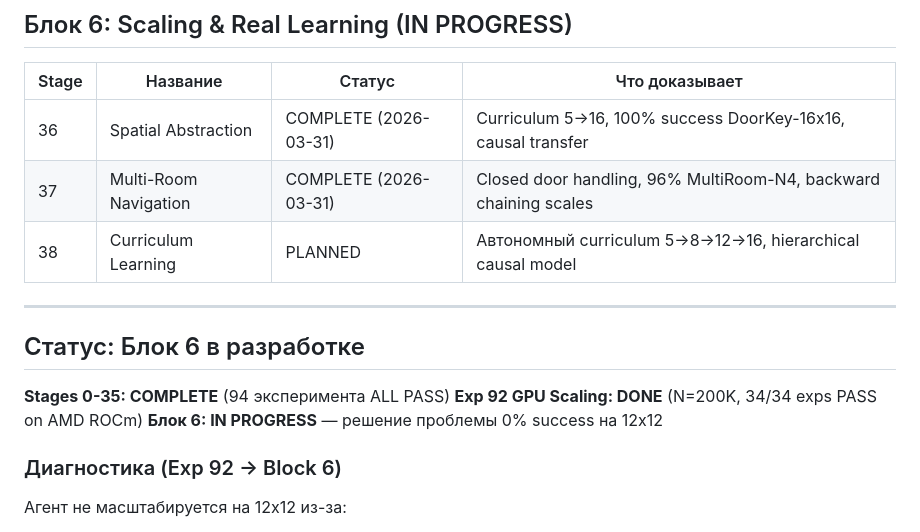
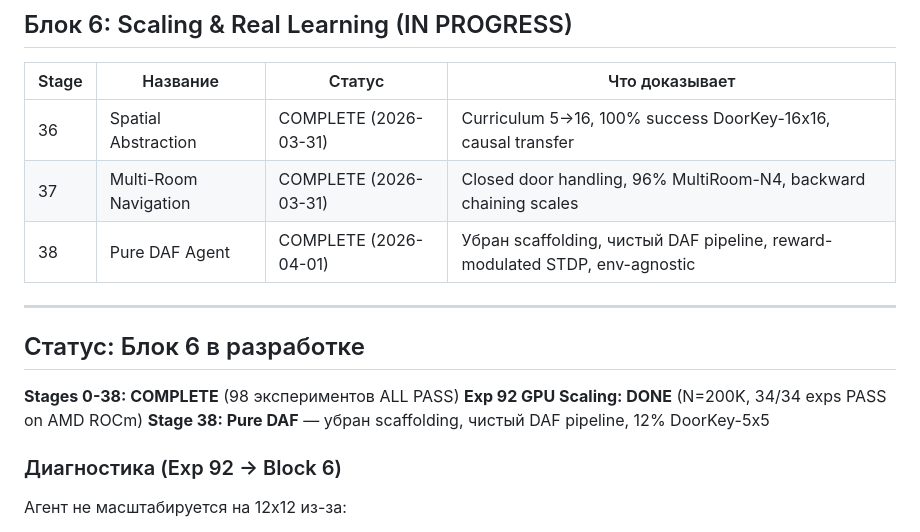
Before and after one commit to VSmirno/agi, a Markdown page: ROADMAP.md, the part around one of its changes. Drawn GitHub-style.

```diff
--- a/ROADMAP.md
+++ b/ROADMAP.md
@@ -61,15 +61,15 @@
 |-------|----------|--------|----------------|
 | 36 | Spatial Abstraction | COMPLETE (2026-03-31) | Curriculum 5→16, 100% success DoorKey-16x16, causal transfer |
 | 37 | Multi-Room Navigation | COMPLETE (2026-03-31) | Closed door handling, 96% MultiRoom-N4, backward chaining scales |
-| 38 | Curriculum Learning | PLANNED | Автономный curriculum 5→8→12→16, hierarchical causal model |
+| 38 | Pure DAF Agent | COMPLETE (2026-04-01) | Убран scaffolding, чистый DAF pipeline, reward-modulated STDP, env-agnostic |
 
 ---
 
 ## Статус: Блок 6 в разработке
 
-**Stages 0-35: COMPLETE** (94 эксперимента ALL PASS)
+**Stages 0-38: COMPLETE** (98 экспериментов ALL PASS)
 **Exp 92 GPU Scaling: DONE** (N=200K, 34/34 exps PASS on AMD ROCm)
-**Блок 6: IN PROGRESS** — решение проблемы 0% success на 12x12
+**Stage 38: Pure DAF** — убран scaffolding, чистый DAF pipeline, 12% DoorKey-5x5
 
 ### Диагностика (Exp 92 → Block 6)
 Агент не масштабируется на 12x12 из-за:
```
Also changed, not shown: other parts of ROADMAP.md (+2 -2 lines), _docs/autonomous-log-2026-04-01.md (added, +42 -0 lines), docs/reports/stage-38-report.md (added, +84 -0 lines).
